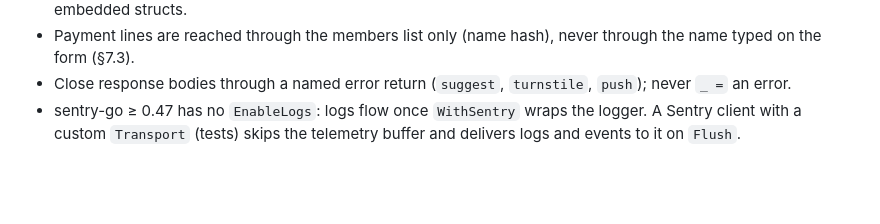
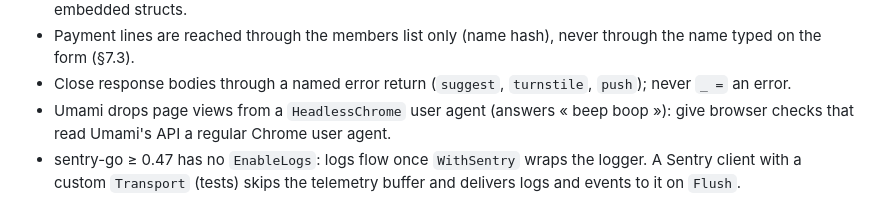
Before and after one commit to SkYNewZ/sos-vpdive, a Markdown page: CLAUDE.md, the part around the change. GitHub-like rendering; blank space fills up the shorter version.

Commit message:
docs: note that Umami ignores headless browsers

```diff
--- a/CLAUDE.md
+++ b/CLAUDE.md
@@ -168,6 +168,8 @@ No i18n framework.
   through the name typed on the form (§7.3).
 - Close response bodies through a named error return (`suggest`, `turnstile`,
   `push`); never `_ =` an error.
+- Umami drops page views from a `HeadlessChrome` user agent (answers « beep
+  boop »): give browser checks that read Umami's API a regular Chrome user agent.
 - sentry-go ≥ 0.47 has no `EnableLogs`: logs flow once `WithSentry` wraps the
   logger. A Sentry client with a custom `Transport` (tests) skips the telemetry
   buffer and delivers logs and events to it on `Flush`.
```
